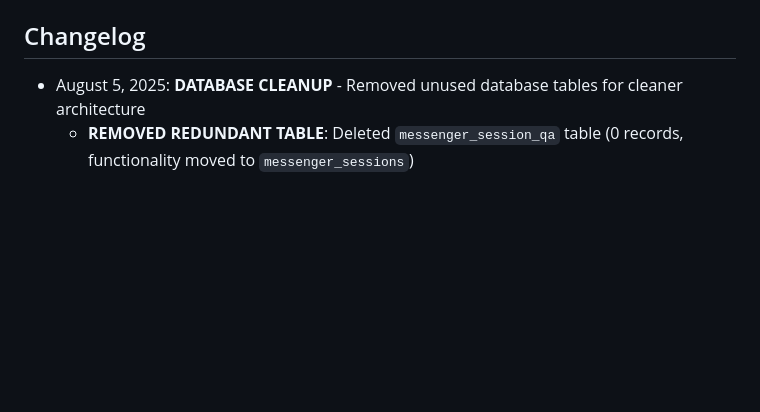
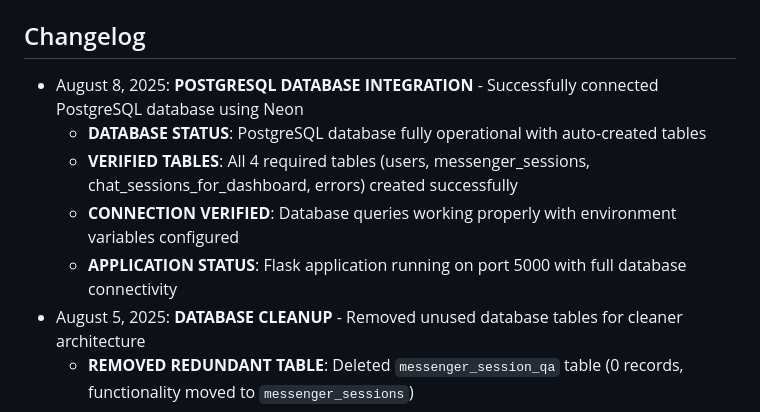
Before and after one commit to tsizzybots/platform_5ive_replit, a Markdown page: replit.md, the part around the change. Rendered like a GitHub page; blank space fills up the shorter version.

Commit message:
Connect to PostgreSQL database for full system operation
Integrate PostgreSQL database using Neon, establishing full connectivity and verifying the creation of all necessary tables (users, messenger_sessions, chat_sessions_for_dashboard, errors).

Replit-Commit-Author: Agent
Replit-Commit-Session-Id: 3be96f6d-824f-4642-b38c-c72c0ad56821
Replit-Commit-Checkpoint-Type: full_checkpoint
Replit-Commit-Screenshot-Url: https://storage.googleapis.com/screenshot-production-us-central1/5aba6962-5d4c-4ba4-8706-8ac78af2beff/3be96f6d-824f-4642-b38c-c72c0ad56821/CcAzSUo

```diff
--- a/replit.md
+++ b/replit.md
@@ -66,6 +66,11 @@ Preferred communication style: Simple, everyday language.
   - `errors`: Error logging for automation workflows
 
 ## Changelog
+- August 8, 2025: **POSTGRESQL DATABASE INTEGRATION** - Successfully connected PostgreSQL database using Neon
+  - **DATABASE STATUS**: PostgreSQL database fully operational with auto-created tables
+  - **VERIFIED TABLES**: All 4 required tables (users, messenger_sessions, chat_sessions_for_dashboard, errors) created successfully
+  - **CONNECTION VERIFIED**: Database queries working properly with environment variables configured
+  - **APPLICATION STATUS**: Flask application running on port 5000 with full database connectivity
 - August 5, 2025: **DATABASE CLEANUP** - Removed unused database tables for cleaner architecture
   - **REMOVED REDUNDANT TABLE**: Deleted `messenger_session_qa` table (0 records, functionality moved to `messenger_sessions`)
   - **REMOVED LEGACY TABLE**: Deleted `n8n_chat_histories_mixandmatch_demo` table (legacy data, not referenced in code)
```
